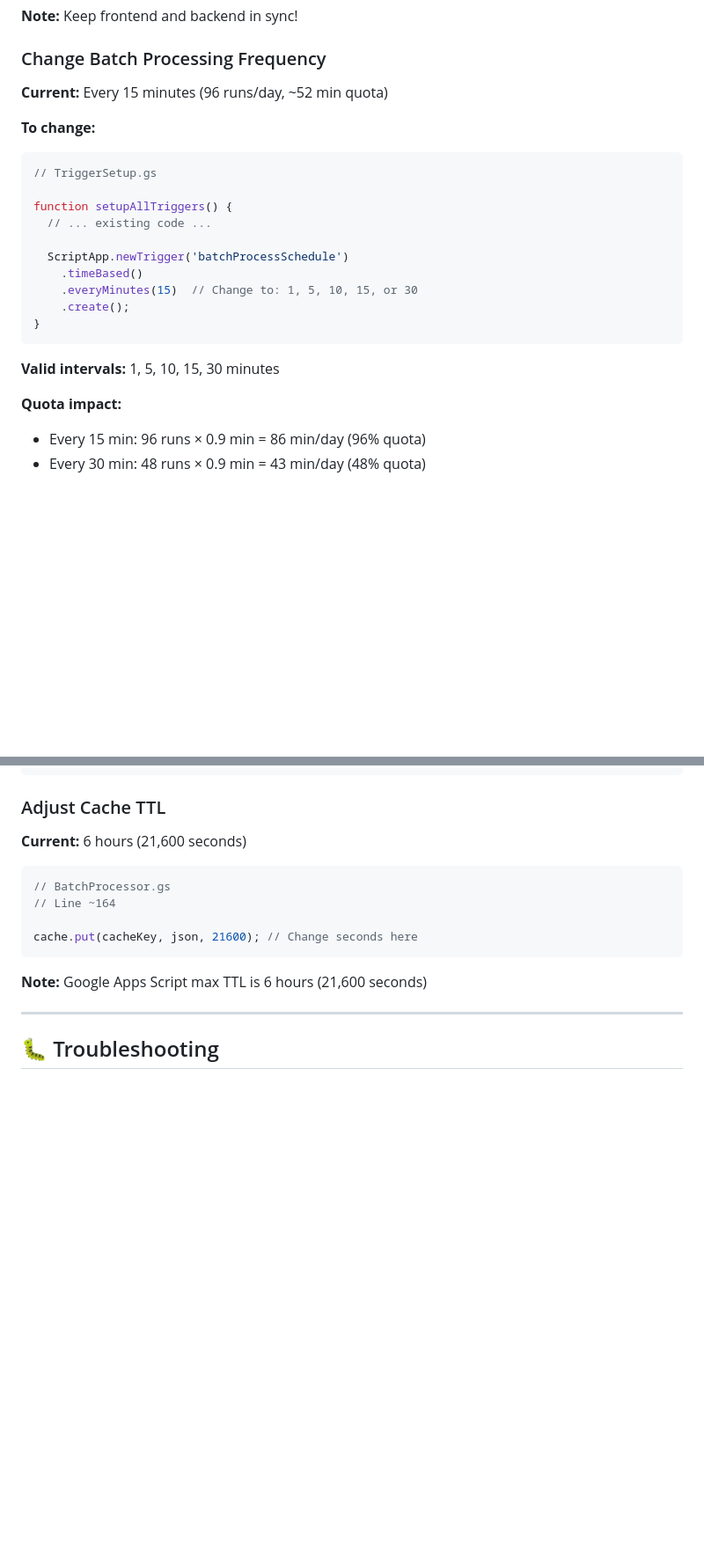
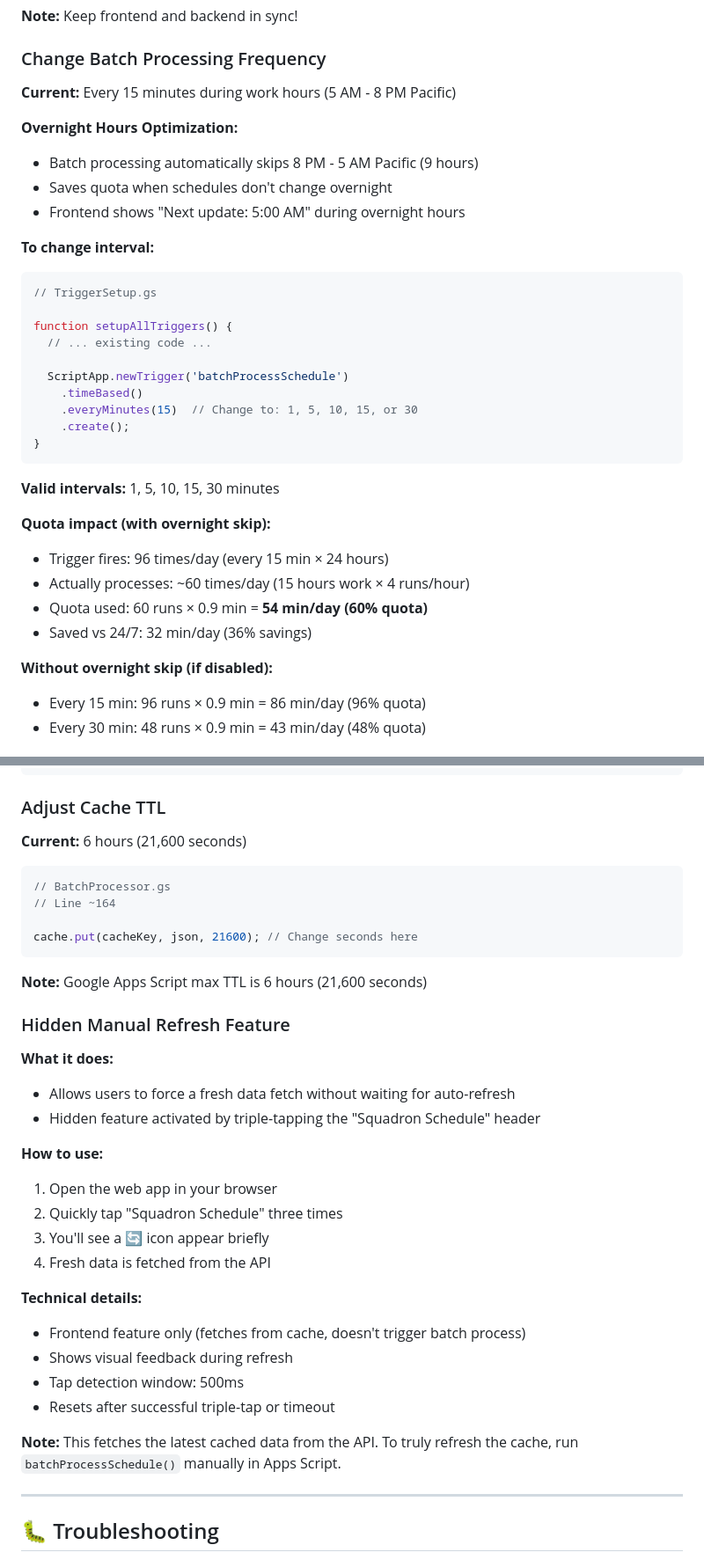
Before and after one commit to sicktim/TPS-Schedule, a Markdown page: DEPLOYMENT.md, 2 parts joined by grey strips. Shown at 88% size. Rendered like a GitHub page; blank space fills up the shorter version.

````diff
--- a/DEPLOYMENT.md
+++ b/DEPLOYMENT.md
@@ -318,9 +318,14 @@ function batchProcessSchedule() {
 
 ### Change Batch Processing Frequency
 
-**Current:** Every 15 minutes (96 runs/day, ~52 min quota)
+**Current:** Every 15 minutes during work hours (5 AM - 8 PM Pacific)
 
-**To change:**
+**Overnight Hours Optimization:**
+- Batch processing automatically skips 8 PM - 5 AM Pacific (9 hours)
+- Saves quota when schedules don't change overnight
+- Frontend shows "Next update: 5:00 AM" during overnight hours
+
+**To change interval:**
 ```javascript
 // TriggerSetup.gs
 
@@ -336,7 +341,13 @@ function setupAllTriggers() {
 
 **Valid intervals:** 1, 5, 10, 15, 30 minutes
 
-**Quota impact:**
+**Quota impact (with overnight skip):**
+- Trigger fires: 96 times/day (every 15 min × 24 hours)
+- Actually processes: ~60 times/day (15 hours work × 4 runs/hour)
+- Quota used: 60 runs × 0.9 min = **54 min/day (60% quota)**
+- Saved vs 24/7: 32 min/day (36% savings)
+
+**Without overnight skip (if disabled):**
 - Every 15 min: 96 runs × 0.9 min = 86 min/day (96% quota)
 - Every 30 min: 48 runs × 0.9 min = 43 min/day (48% quota)
 
@@ -362,6 +373,26 @@ cache.put(cacheKey, json, 21600); // Change seconds here
 ```
 
 **Note:** Google Apps Script max TTL is 6 hours (21,600 seconds)
+
+### Hidden Manual Refresh Feature
+
+**What it does:**
+- Allows users to force a fresh data fetch without waiting for auto-refresh
+- Hidden feature activated by triple-tapping the "Squadron Schedule" header
+
+**How to use:**
+1. Open the web app in your browser
+2. Quickly tap "Squadron Schedule" three times
+3. You'll see a 🔄 icon appear briefly
+4. Fresh data is fetched from the API
+
+**Technical details:**
+- Frontend feature only (fetches from cache, doesn't trigger batch process)
+- Shows visual feedback during refresh
+- Tap detection window: 500ms
+- Resets after successful triple-tap or timeout
+
+**Note:** This fetches the latest cached data from the API. To truly refresh the cache, run `batchProcessSchedule()` manually in Apps Script.
 
 ---
 
````
Also changed, not shown: README.md (+21 -5 lines).
